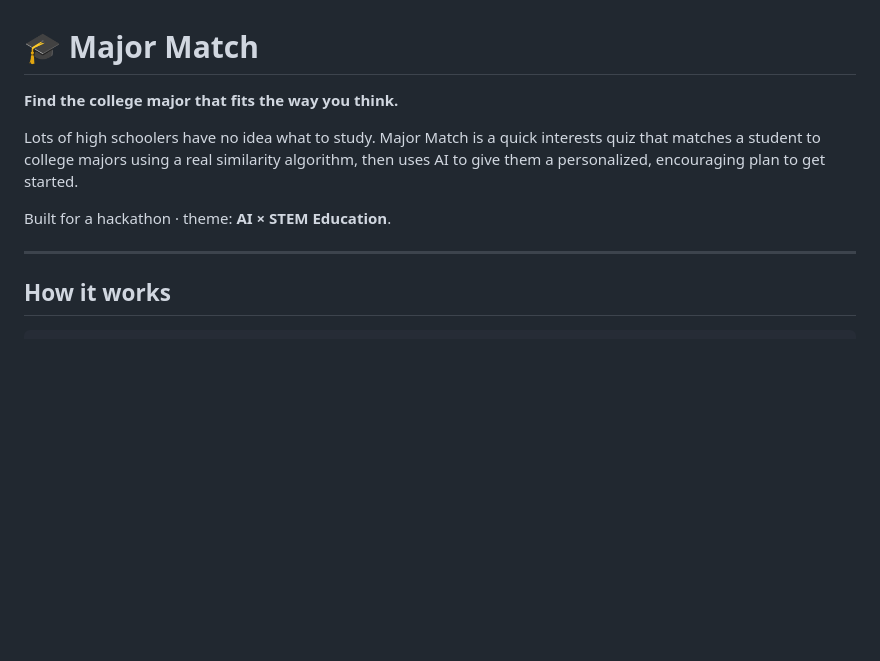
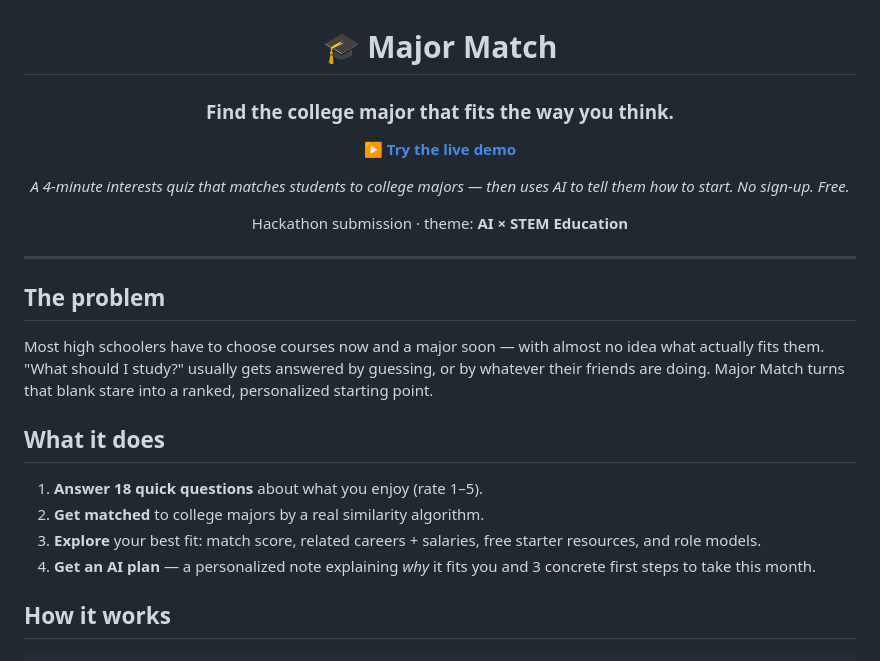
Before and after one commit to junnywoo14-commits/majormatch, a Markdown page: README.md, the part around one of its changes. GitHub-like rendering; blank space fills up the shorter version.

```diff
--- a/README.md
+++ b/README.md
@@ -1,11 +3,31 @@
 # 🎓 Major Match
 
-**Find the college major that fits the way you think.**
+### Find the college major that fits the way you think.
 
-Lots of high schoolers have no idea what to study. Major Match is a quick interests
-quiz that matches a student to college majors using a real similarity algorithm, then
-uses AI to give them a personalized, encouraging plan to get started.
+**[ ▶ Try the live demo ](https://REPLACE-WITH-YOUR-VERCEL-URL.vercel.app)**
 
-Built for a hackathon · theme: **AI × STEM Education**.
+*A 4-minute interests quiz that matches students to college majors — then uses AI to
+tell them how to start. No sign-up. Free.*
+
+Hackathon submission · theme: **AI × STEM Education**
+
+</div>
 
 ---
+
+## The problem
+
+Most high schoolers have to choose courses now and a major soon — with almost no idea
+what actually fits them. "What should I study?" usually gets answered by guessing, or
+by whatever their friends are doing. Major Match turns that blank stare into a ranked,
+personalized starting point.
+
+## What it does
+
+1. **Answer 18 quick questions** about what you enjoy (rate 1–5).
+2. **Get matched** to college majors by a real similarity algorithm.
+3. **Explore** your best fit: match score, related careers + salaries, free starter
+   resources, and role models.
+4. **Get an AI plan** — a personalized note explaining *why* it fits you and 3 concrete
+   first steps to take this month.
+
```
Also changed, not shown: other parts of README.md (+31 -49 lines).
